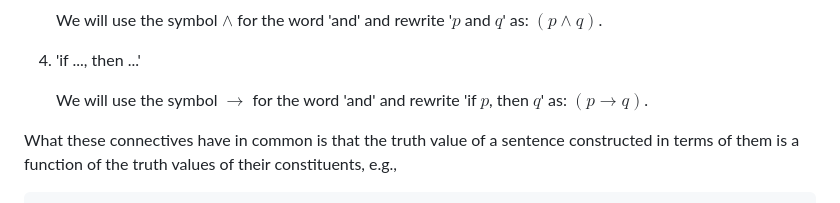
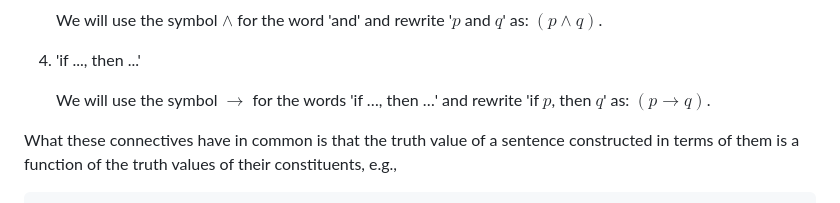
Before and after one commit to gabriel-uzquiano/220, a Markdown page: notes/formal-languages.md, the part around the change. Drawn GitHub-style.

```diff
--- a/notes/formal-languages.md
+++ b/notes/formal-languages.md
@@ -95,7 +95,7 @@ We will now place the focus on valid argument forms, whose validity is explained
 
 4. 'if ..., then ...'
 
-   We will use the symbol $\to$ for the word 'and' and rewrite 'if $p$, then $q$' as: $(p \to q)$.
+   We will use the symbol $\to$ for the words 'if …, then …' and rewrite 'if $p$, then $q$' as: $(p \to q)$.
 
 What these connectives have in common is that the truth value of a sentence constructed in terms of them is a function of the truth values of their constituents, e.g.,
 
```
Also changed, not shown: notes/validity-and-form.md (+5 -5 lines).
